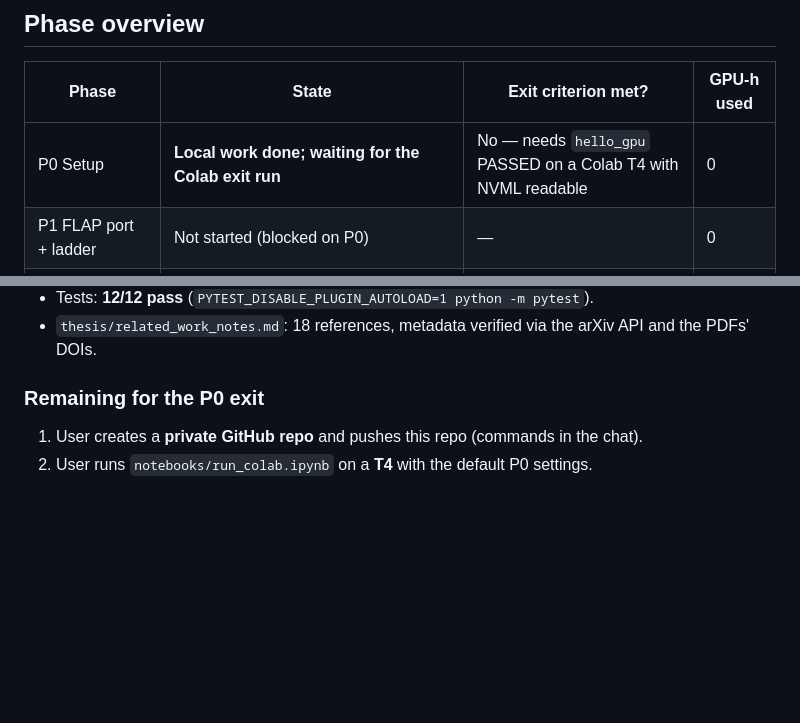
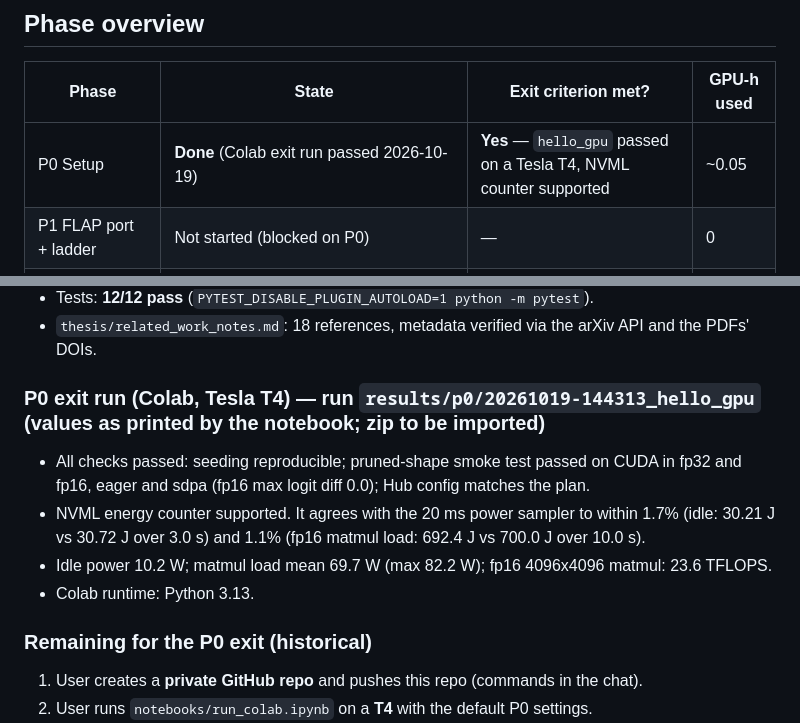
Before and after one commit to Saksham86/flap-routing, a Markdown page: STATUS.md, 2 parts joined by grey strips. GitHub-like rendering; blank space fills up the shorter version.

Commit message:
STATUS: P0 exit passed on Colab T4 (NVML counter within 1.1-1.7% of sampler)
Co-Authored-By: Claude Opus 5.5 <noreply@anthropic.com>

```diff
--- a/STATUS.md
+++ b/STATUS.md
@@ -5,7 +5,7 @@ _Last updated: 2026-10-13_
 ## Phase overview
 | Phase | State | Exit criterion met? | GPU-h used |
 |---|---|---|---|
-| P0 Setup | **Local work done; waiting for the Colab exit run** | No — needs `hello_gpu` PASSED on a Colab T4 with NVML readable | 0 |
+| P0 Setup | **Done** (Colab exit run passed 2026-10-19) | **Yes** — `hello_gpu` passed on a Tesla T4, NVML counter supported | ~0.05 |
 | P1 FLAP port + ladder | Not started (blocked on P0) | — | 0 |
 | P2 Query pool + outcomes | **CPU parts done on branch `p2-query-pool`**; GPU outcome runs pending (v0 after the P0 exit; v1–v3 after P1) | No — needs outcome runs for all 4 variants + headroom report | 0 |
 | P3 Routers | Not started | — | 0 |
@@ -42,7 +42,13 @@ _Last updated: 2026-10-13_
 - Tests: **12/12 pass** (`PYTEST_DISABLE_PLUGIN_AUTOLOAD=1 python -m pytest`).
 - `thesis/related_work_notes.md`: 18 references, metadata verified via the arXiv API and the PDFs' DOIs.
 
-### Remaining for the P0 exit
+### P0 exit run (Colab, Tesla T4) — run `results/p0/20261019-144313_hello_gpu` (values as printed by the notebook; zip to be imported)
+- All checks passed: seeding reproducible; pruned-shape smoke test passed on CUDA in fp32 and fp16, eager and sdpa (fp16 max logit diff 0.0); Hub config matches the plan.
+- NVML energy counter supported. It agrees with the 20 ms power sampler to within 1.7% (idle: 30.21 J vs 30.72 J over 3.0 s) and 1.1% (fp16 matmul load: 692.4 J vs 700.0 J over 10.0 s).
+- Idle power 10.2 W; matmul load mean 69.7 W (max 82.2 W); fp16 4096x4096 matmul: 23.6 TFLOPS.
+- Colab runtime: Python 3.13.
+
+### Remaining for the P0 exit (historical)
 1. User creates a **private GitHub repo** and pushes this repo (commands in the chat).
 2. User runs `notebooks/run_colab.ipynb` on a **T4** with the default P0 settings.
 3. Exit = `hello.json` with `"passed": true` on Drive, `checks.nvml.ok = true`, and the counter support recorded. Then import the zip into `results/p0/`.
```
